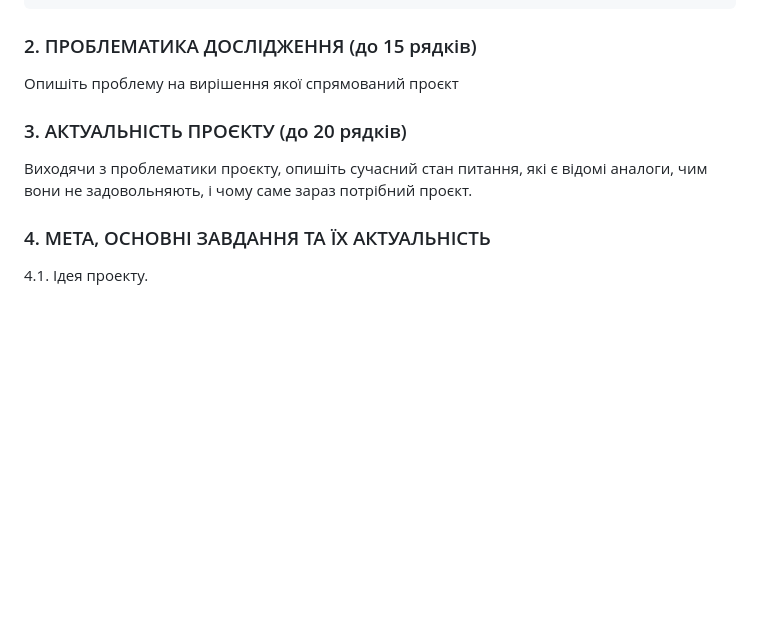
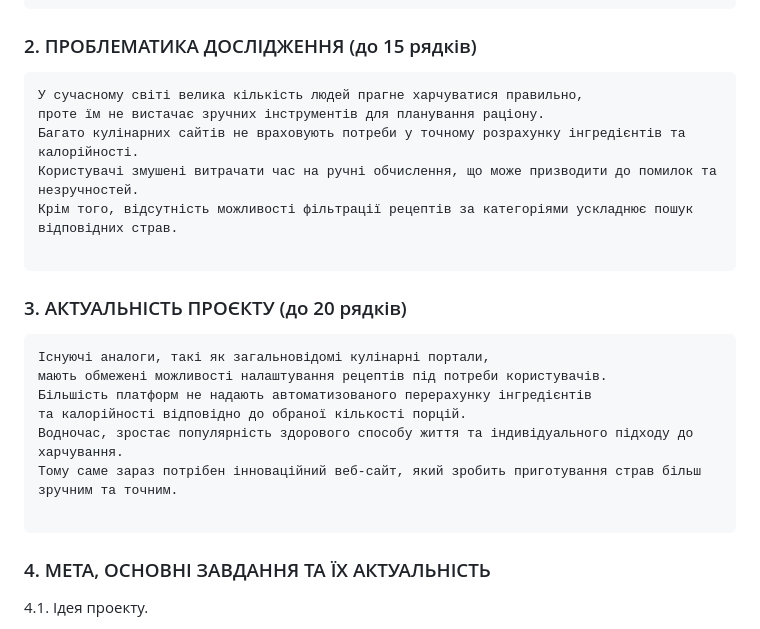
Before and after one commit to SofiiaBobr5565/FormulaOfTaste-, a Markdown page: README.md, the part around the change. GitHub-like rendering; blank space fills up the shorter version.

````diff
--- a/README.md
+++ b/README.md
@@ -26,16 +26,27 @@ https://www.figma.com/design/1nO00Cd7h5egFNcdRx0Kj6/CulinaryWebsiteProject?node-
 
 ### 2. ПРОБЛЕМАТИКА ДОСЛІДЖЕННЯ (до 15 рядків)
 
-Опишіть проблему на вирішення якої спрямований проєкт
+```
+У сучасному світі велика кількість людей прагне харчуватися правильно,
+проте їм не вистачає зручних інструментів для планування раціону.
+Багато кулінарних сайтів не враховують потреби у точному розрахунку інгредієнтів та калорійності.
+Користувачі змушені витрачати час на ручні обчислення, що може призводити до помилок та незручностей.
+Крім того, відсутність можливості фільтрації рецептів за категоріями ускладнює пошук відповідних страв.
 
-
-
+```
 
 
 ### 3. АКТУАЛЬНІСТЬ ПРОЄКТУ (до 20 рядків)
 
-Виходячи з проблематики проєкту, опишіть сучасний стан питання, які є відомі аналоги, чим вони не задовольняють, і чому саме зараз потрібний проєкт.
+```
+Існуючі аналоги, такі як загальновідомі кулінарні портали,
+мають обмежені можливості налаштування рецептів під потреби користувачів.
+Більшість платформ не надають автоматизованого перерахунку інгредієнтів
+та калорійності відповідно до обраної кількості порцій.
+Водночас, зростає популярність здорового способу життя та індивідуального підходу до харчування.
+Тому саме зараз потрібен інноваційний веб-сайт, який зробить приготування страв більш зручним та точним.
 
+```
 
 
 
````
